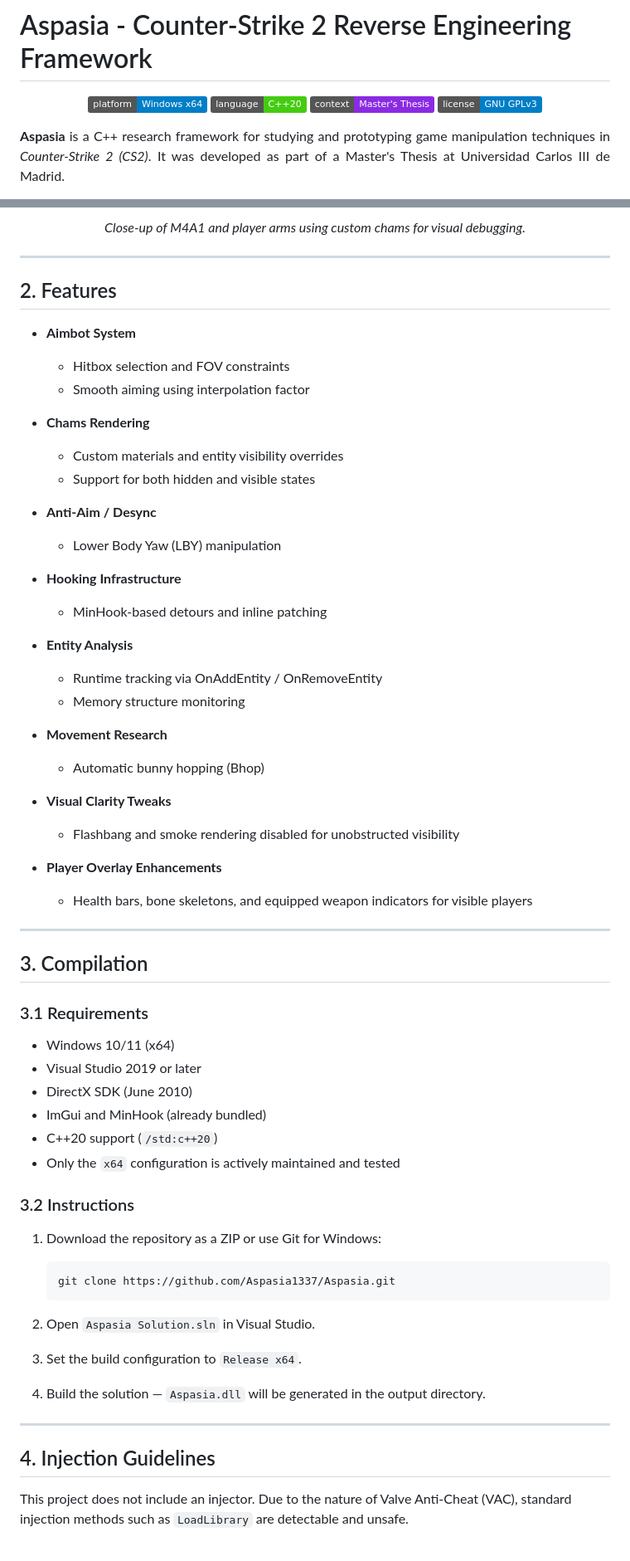
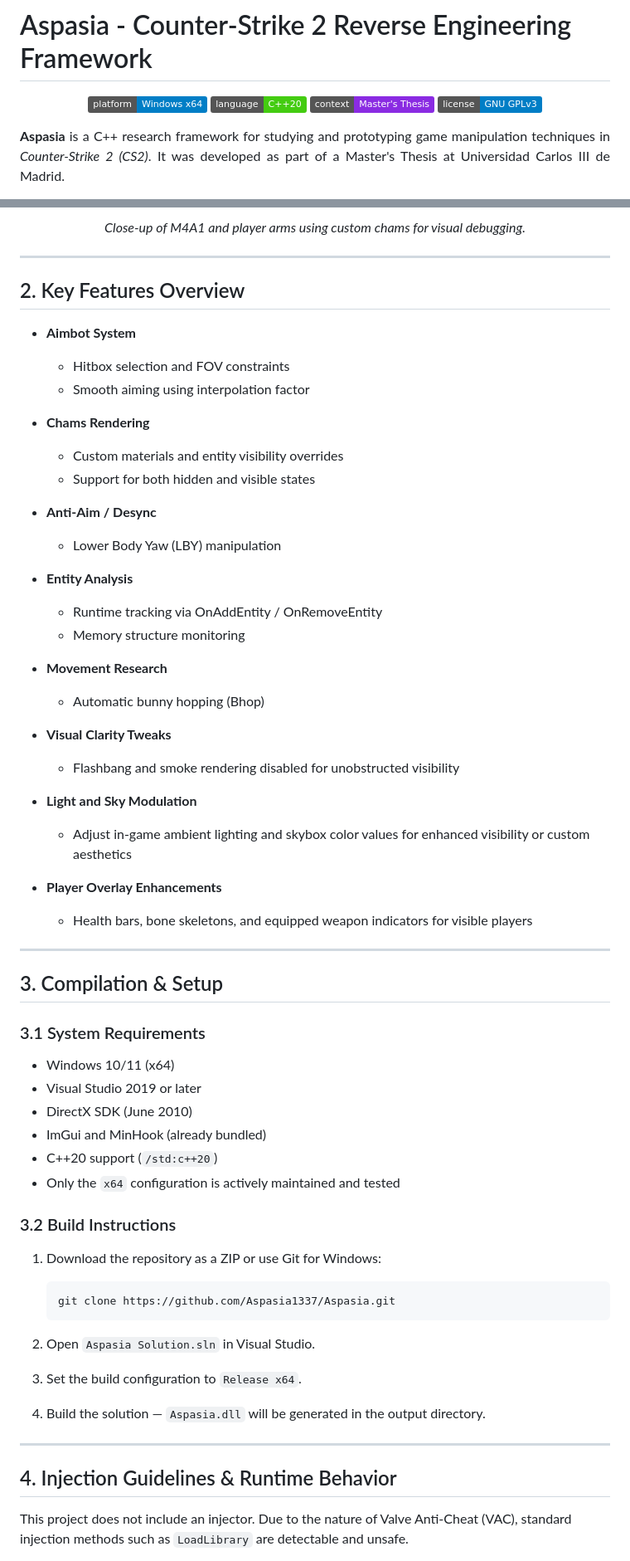
Before and after one commit to Aspasia1337/Aspasia, a Markdown page: README.md, 2 parts joined by grey strips. Shown at 83% size. GitHub-like rendering; badges without logos.

Commit message:
Title & Structure Update

```diff
--- a/README.md
+++ b/README.md
@@ -6,6 +6,12 @@
   <img src="https://img.shields.io/badge/context-Master's%20Thesis-blueviolet"/>
   <img src="https://img.shields.io/badge/license-GNU%20GPLv3-blue"/>
 </p>
+
+<style>
+div, p, li {
+  text-align: justify;
+}
+</style>
 
 <div align="justify">
 
@@ -86,7 +92,7 @@ Ultimately, you are fully responsible for any use or consequences that may resul
 
 ---
 
-## 2. Features
+## 2. Key Features Overview
 
 - **Aimbot System**
   - Hitbox selection and FOV constraints
@@ -99,9 +105,6 @@ Ultimately, you are fully responsible for any use or consequences that may resul
 - **Anti-Aim / Desync**
   - Lower Body Yaw (LBY) manipulation
 
-- **Hooking Infrastructure**
-  - MinHook-based detours and inline patching
-
 - **Entity Analysis**
   - Runtime tracking via OnAddEntity / OnRemoveEntity
   - Memory structure monitoring
@@ -112,14 +115,17 @@ Ultimately, you are fully responsible for any use or consequences that may resul
 - **Visual Clarity Tweaks**
   - Flashbang and smoke rendering disabled for unobstructed visibility
 
+- **Light and Sky Modulation**
+  - Adjust in-game ambient lighting and skybox color values for enhanced visibility or custom aesthetics
+
 - **Player Overlay Enhancements**
   - Health bars, bone skeletons, and equipped weapon indicators for visible players
 
 ---
 
-## 3. Compilation
+## 3. Compilation & Setup
 
-### 3.1 Requirements
+### 3.1 System Requirements
 
 - Windows 10/11 (x64)
 - Visual Studio 2019 or later
@@ -128,7 +134,7 @@ Ultimately, you are fully responsible for any use or consequences that may resul
 - C++20 support (`/std:c++20`)
 - Only the `x64` configuration is actively maintained and tested
 
-### 3.2 Instructions
+### 3.2 Build Instructions
 
 1. Download the repository as a ZIP or use Git for Windows:
 
@@ -144,7 +150,7 @@ Ultimately, you are fully responsible for any use or consequences that may resul
 
 ---
 
-## 4. Injection Guidelines
+## 4. Injection Guidelines & Runtime Behavior
 
 This project does not include an injector. Due to the nature of Valve Anti-Cheat (VAC), standard injection methods such as `LoadLibrary` are detectable and unsafe.
 
```
Also changed, not shown: other parts of README.md (+6 -6 lines).
